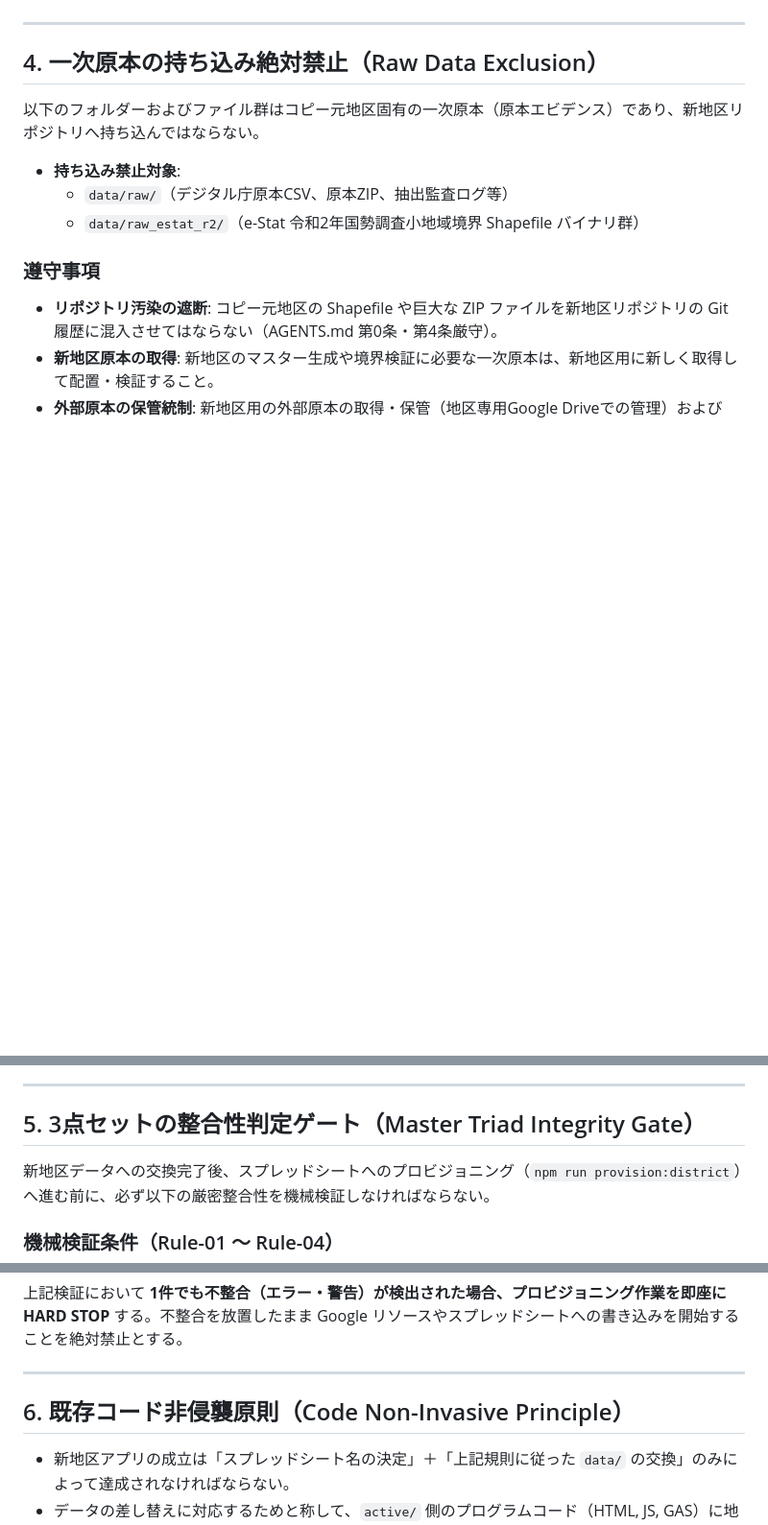
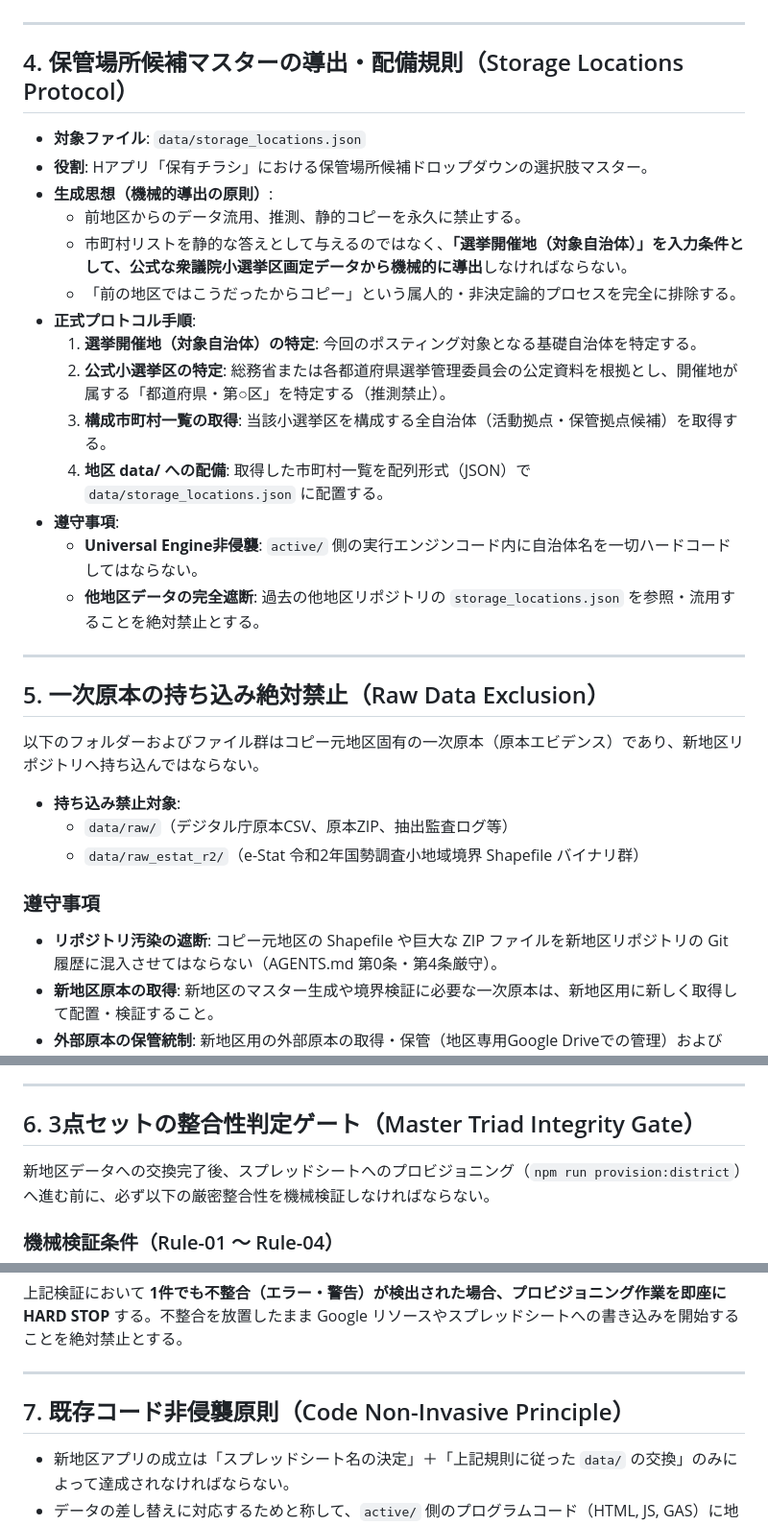
Before and after one commit to K-IWASA-MK/posting-map-kameyama, a Markdown page: .agents/rules/district-data-transition-rule.md, 3 parts joined by grey strips. Shown at 96% size. Drawn GitHub-style; blank space fills up the shorter version.

```diff
--- a/.agents/rules/district-data-transition-rule.md
+++ b/.agents/rules/district-data-transition-rule.md
@@ -41,7 +41,26 @@
 
 ---
 
-## 4. 一次原本の持ち込み絶対禁止（Raw Data Exclusion）
+## 4. 保管場所候補マスターの導出・配備規則（Storage Locations Protocol）
+
+- **対象ファイル**: `data/storage_locations.json`
+- **役割**: Hアプリ「保有チラシ」における保管場所候補ドロップダウンの選択肢マスター。
+- **生成思想（機械的導出の原則）**:
+  - 前地区からのデータ流用、推測、静的コピーを永久に禁止する。
+  - 市町村リストを静的な答えとして与えるのではなく、**「選挙開催地（対象自治体）」を入力条件として、公式な衆議院小選挙区画定データから機械的に導出**しなければならない。
+  - 「前の地区ではこうだったからコピー」という属人的・非決定論的プロセスを完全に排除する。
+- **正式プロトコル手順**:
+  1. **選挙開催地（対象自治体）の特定**: 今回のポスティング対象となる基礎自治体を特定する。
+  2. **公式小選挙区の特定**: 総務省または各都道府県選挙管理委員会の公定資料を根拠とし、開催地が属する「都道府県・第○区」を特定する（推測禁止）。
+  3. **構成市町村一覧の取得**: 当該小選挙区を構成する全自治体（活動拠点・保管拠点候補）を取得する。
+  4. **地区 data/ への配備**: 取得した市町村一覧を配列形式（JSON）で `data/storage_locations.json` に配置する。
+- **遵守事項**:
+  - **Universal Engine非侵襲**: `active/` 側の実行エンジンコード内に自治体名を一切ハードコードしてはならない。
+  - **他地区データの完全遮断**: 過去の他地区リポジトリの `storage_locations.json` を参照・流用することを絶対禁止とする。
+
+---
+
+## 5. 一次原本の持ち込み絶対禁止（Raw Data Exclusion）
 
 以下のフォルダーおよびファイル群はコピー元地区固有の一次原本（原本エビデンス）であり、新地区リポジトリへ持ち込んではならない。
 
@@ -56,7 +75,7 @@
 
 ---
 
-## 5. 3点セットの整合性判定ゲート（Master Triad Integrity Gate）
+## 6. 3点セットの整合性判定ゲート（Master Triad Integrity Gate）
 
 新地区データへの交換完了後、スプレッドシートへのプロビジョニング（`npm run provision:district`）へ進む前に、必ず以下の厳密整合性を機械検証しなければならない。
 
@@ -75,7 +94,7 @@
 
 ---
 
-## 6. 既存コード非侵襲原則（Code Non-Invasive Principle）
+## 7. 既存コード非侵襲原則（Code Non-Invasive Principle）
 
 - 新地区アプリの成立は「スプレッドシート名の決定」＋「上記規則に従った `data/` の交換」のみによって達成されなければならない。
 - データの差し替えに対応するためと称して、`active/` 側のプログラムコード（HTML, JS, GAS）に地区固有の分岐・設定・ハードコードを追加することを絶対禁止とする（AGENTS.md 第4条・第5条厳守）。
```
Also changed, not shown: docs/architecture/CURRENT_ARCHITECTURE.md (+17 -0 lines), docs/operations/COPY_RUNBOOK.md (+8 -2 lines).
